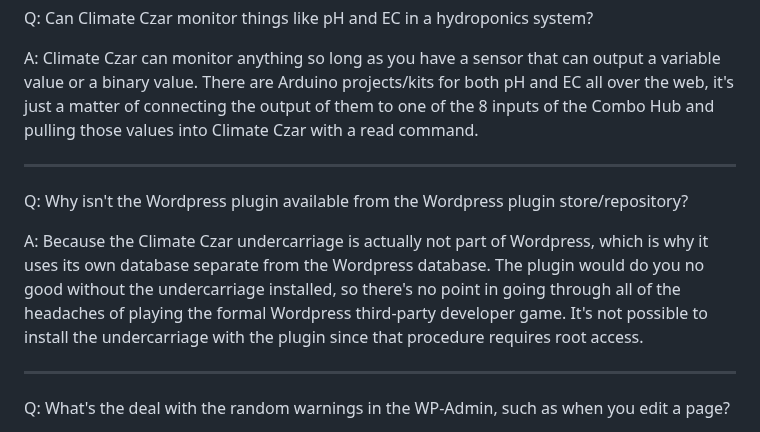
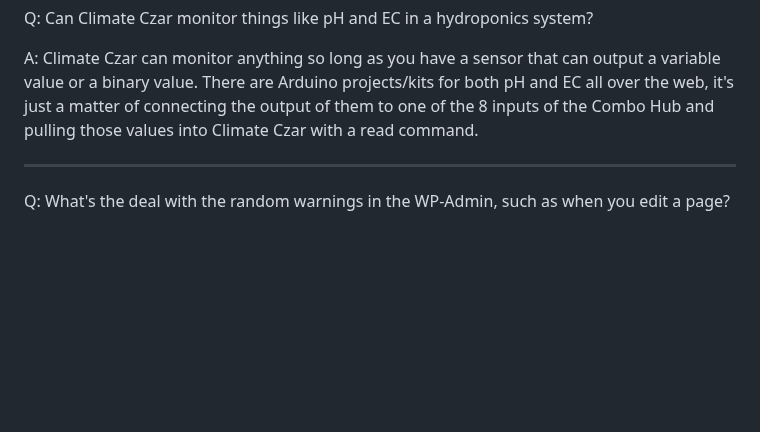
Before and after one commit to larry-athey/climate-czar, a Markdown page: FAQ.md, the part around the change. Rendered like a GitHub page; blank space fills up the shorter version.

```diff
--- a/FAQ.md
+++ b/FAQ.md
@@ -24,10 +24,6 @@ Q: Can Climate Czar monitor things like pH and EC in a hydroponics system?
 
 A: Climate Czar can monitor anything so long as you have a sensor that can output a variable value or a binary value. There are Arduino projects/kits for both pH and EC all over the web, it's just a matter of connecting the output of them to one of the 8 inputs of the Combo Hub and pulling those values into Climate Czar with a read command.
 ___
-Q: Why isn't the Wordpress plugin available from the Wordpress plugin store/repository?
-
-A: Because the Climate Czar undercarriage is actually not part of Wordpress, which is why it uses its own database separate from the Wordpress database. The plugin would do you no good without the undercarriage installed, so there's no point in going through all of the headaches of playing the formal Wordpress third-party developer game. It's not possible to install the undercarriage with the plugin since that procedure requires root access.
-___
 Q: What's the deal with the random warnings in the WP-Admin, such as when you edit a page?
 
 A: This is a side effect of extra code in the theme's function.php to confuse version probes from somebody scanning your installation with WPScan. If you choose to install a Wordpress firewall (such as Wordfence) you can safely remove all of those lines of code. Just go to Appearance->Theme File Editor->functions.php and delete lines 10 through 51. These scans always result in a denial of service attack on your server, screw those people.
```
